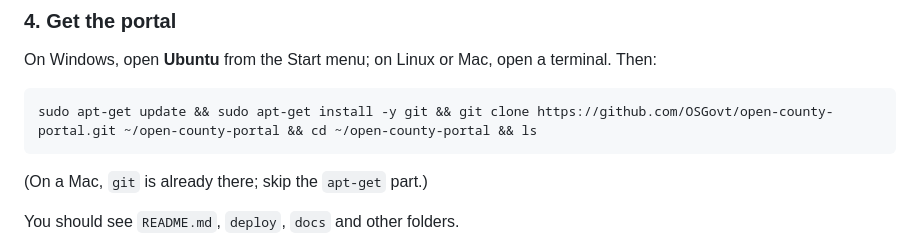
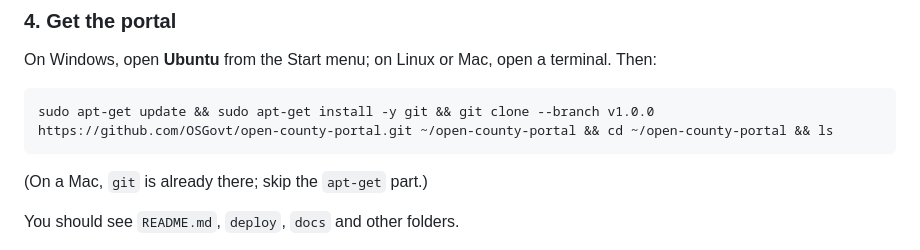
Before and after one commit to OSGovt/open-county-portal, a Markdown page: docs/admin/hosted-demo.md, the part around the change. Drawn GitHub-style.

````diff
--- a/docs/admin/hosted-demo.md
+++ b/docs/admin/hosted-demo.md
@@ -59,7 +59,7 @@ On Windows, open **Ubuntu** from the Start menu; on Linux or Mac, open a
 terminal. Then:
 
 ```
-sudo apt-get update && sudo apt-get install -y git && git clone https://github.com/OSGovt/open-county-portal.git ~/open-county-portal && cd ~/open-county-portal && ls
+sudo apt-get update && sudo apt-get install -y git && git clone --branch v1.0.0 https://github.com/OSGovt/open-county-portal.git ~/open-county-portal && cd ~/open-county-portal && ls
 ```
 
 (On a Mac, `git` is already there; skip the `apt-get` part.)
````
Also changed, not shown: README.md (+3 -4 lines).
